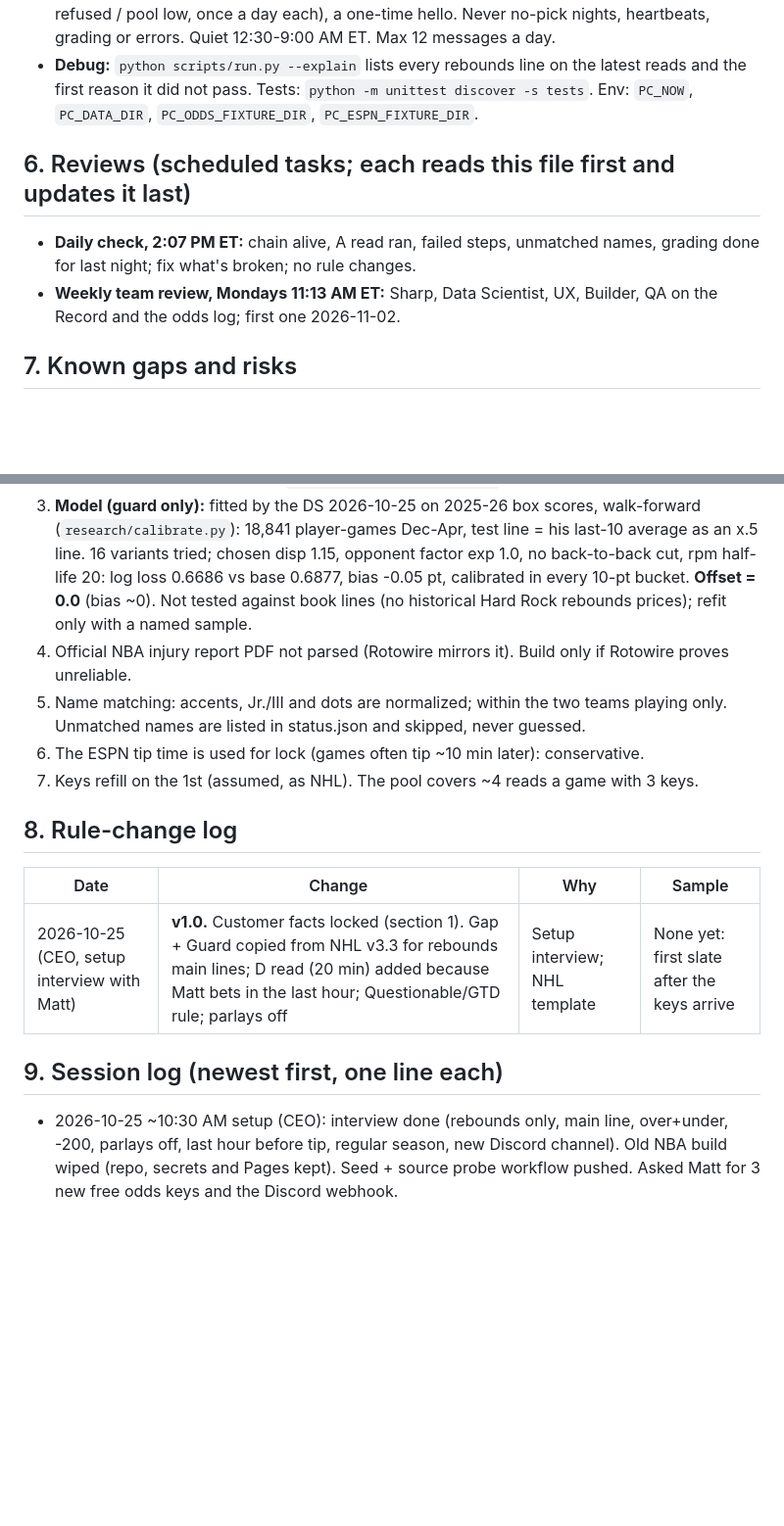
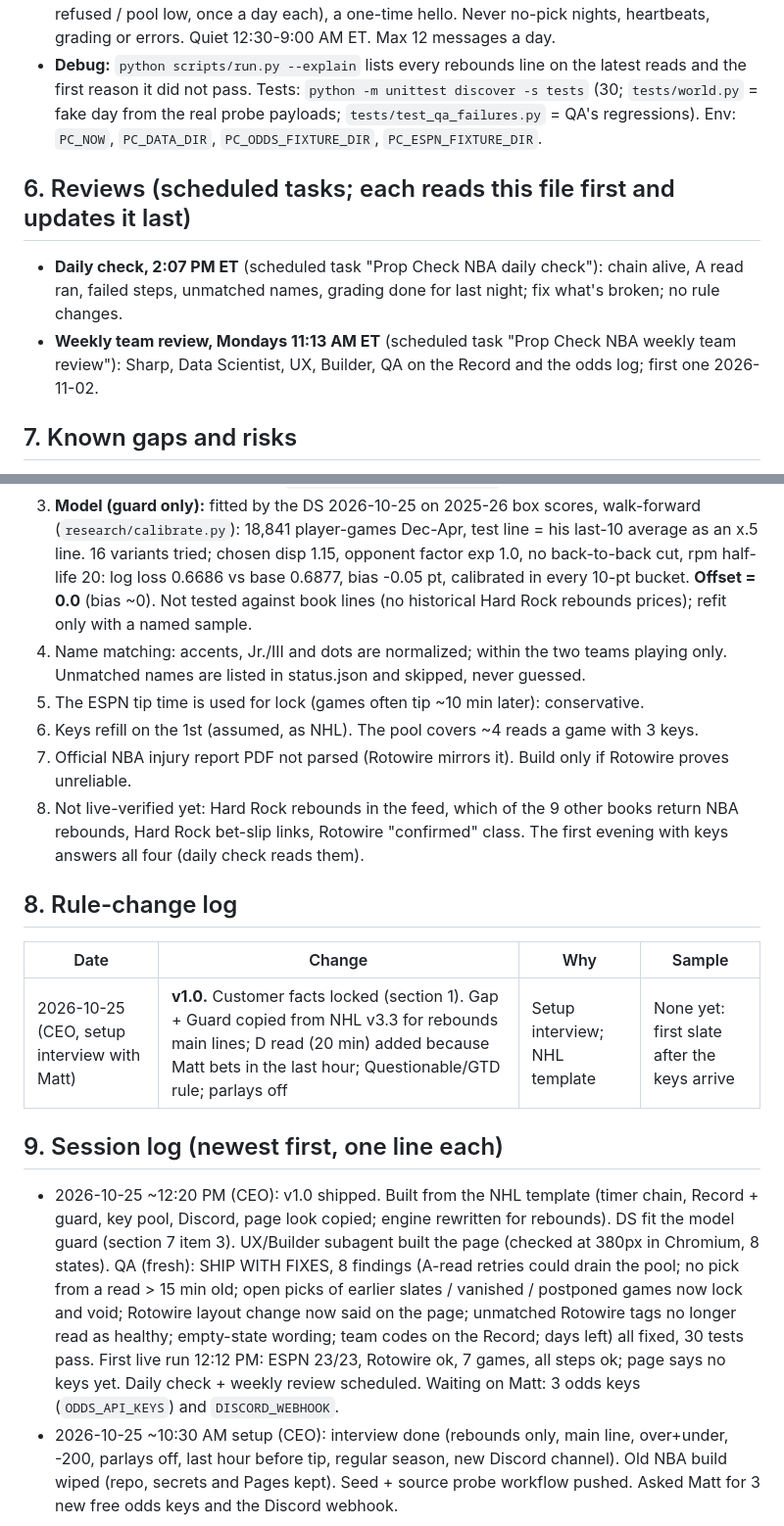
Before and after one commit to MSasportas/prop-check-nba, a Markdown page: TEAM.md, 2 parts joined by grey strips. Shown at 98% size. Drawn GitHub-style; blank space fills up the shorter version.

Commit message:
TEAM.md: v1.0 shipped, QA fixes, reviews scheduled, open checks
Co-Authored-By: Claude Opus 5.5 <noreply@anthropic.com>
Claude-Session: https://claude.ai/code/session_015fKT2DGiSmBDZshDpQ9E79

```diff
--- a/TEAM.md
+++ b/TEAM.md
@@ -95,12 +95,12 @@ season backtest (NHL TEAM.md item 20); a single-player model does not beat a ~7%
   the if-bet line), PRICE FINAL, ACTION NEEDED (keys refused / pool low, once a day each), a one-time hello. Never no-pick nights,
   heartbeats, grading or errors. Quiet 12:30-9:00 AM ET. Max 12 messages a day.
 - **Debug:** `python scripts/run.py --explain` lists every rebounds line on the latest reads and the first reason it did not pass.
-  Tests: `python -m unittest discover -s tests`. Env: `PC_NOW`, `PC_DATA_DIR`, `PC_ODDS_FIXTURE_DIR`, `PC_ESPN_FIXTURE_DIR`.
+  Tests: `python -m unittest discover -s tests` (30; `tests/world.py` = fake day from the real probe payloads; `tests/test_qa_failures.py` = QA's regressions). Env: `PC_NOW`, `PC_DATA_DIR`, `PC_ODDS_FIXTURE_DIR`, `PC_ESPN_FIXTURE_DIR`.
 
 ## 6. Reviews (scheduled tasks; each reads this file first and updates it last)
-- **Daily check, 2:07 PM ET:** chain alive, A read ran, failed steps, unmatched names, grading done for last night; fix what's broken; no
+- **Daily check, 2:07 PM ET** (scheduled task "Prop Check NBA daily check"): chain alive, A read ran, failed steps, unmatched names, grading done for last night; fix what's broken; no
   rule changes.
-- **Weekly team review, Mondays 11:13 AM ET:** Sharp, Data Scientist, UX, Builder, QA on the Record and the odds log; first one 2026-11-02.
+- **Weekly team review, Mondays 11:13 AM ET** (scheduled task "Prop Check NBA weekly team review"): Sharp, Data Scientist, UX, Builder, QA on the Record and the odds log; first one 2026-11-02.
 
 ## 7. Known gaps and risks
 1. **Edge vs the book is unproven.** Gap + Guard is a hypothesis carried over from NHL (live there since 2026-10-20, no verdict yet). NBA
@@ -114,11 +114,13 @@ season backtest (NHL TEAM.md item 20); a single-player model does not beat a ~7%
    player-games Dec-Apr, test line = his last-10 average as an x.5 line. 16 variants tried; chosen disp 1.15, opponent factor exp 1.0,
    no back-to-back cut, rpm half-life 20: log loss 0.6686 vs base 0.6877, bias -0.05 pt, calibrated in every 10-pt bucket. **Offset =
    0.0** (bias ~0). Not tested against book lines (no historical Hard Rock rebounds prices); refit only with a named sample.
-7. Official NBA injury report PDF not parsed (Rotowire mirrors it). Build only if Rotowire proves unreliable.
 4. Name matching: accents, Jr./III and dots are normalized; within the two teams playing only. Unmatched names are listed in
    status.json and skipped, never guessed.
 5. The ESPN tip time is used for lock (games often tip ~10 min later): conservative.
 6. Keys refill on the 1st (assumed, as NHL). The pool covers ~4 reads a game with 3 keys.
+7. Official NBA injury report PDF not parsed (Rotowire mirrors it). Build only if Rotowire proves unreliable.
+8. Not live-verified yet: Hard Rock rebounds in the feed, which of the 9 other books return NBA rebounds, Hard Rock bet-slip
+   links, Rotowire "confirmed" class. The first evening with keys answers all four (daily check reads them).
 
 ## 8. Rule-change log
 | Date | Change | Why | Sample |
@@ -126,6 +128,13 @@ season backtest (NHL TEAM.md item 20); a single-player model does not beat a ~7%
 | 2026-10-25 (CEO, setup interview with Matt) | **v1.0.** Customer facts locked (section 1). Gap + Guard copied from NHL v3.3 for rebounds main lines; D read (20 min) added because Matt bets in the last hour; Questionable/GTD rule; parlays off | Setup interview; NHL template | None yet: first slate after the keys arrive |
 
 ## 9. Session log (newest first, one line each)
+- 2026-10-25 ~12:20 PM (CEO): v1.0 shipped. Built from the NHL template (timer chain, Record + guard, key pool, Discord, page look copied;
+  engine rewritten for rebounds). DS fit the model guard (section 7 item 3). UX/Builder subagent built the page (checked at 380px in
+  Chromium, 8 states). QA (fresh): SHIP WITH FIXES, 8 findings (A-read retries could drain the pool; no pick from a read > 15 min old;
+  open picks of earlier slates / vanished / postponed games now lock and void; Rotowire layout change now said on the page; unmatched
+  Rotowire tags no longer read as healthy; empty-state wording; team codes on the Record; days left) all fixed, 30 tests pass. First live
+  run 12:12 PM: ESPN 23/23, Rotowire ok, 7 games, all steps ok; page says no keys yet. Daily check + weekly review scheduled.
+  Waiting on Matt: 3 odds keys (`ODDS_API_KEYS`) and `DISCORD_WEBHOOK`.
 - 2026-10-25 ~10:30 AM setup (CEO): interview done (rebounds only, main line, over+under, -200, parlays off, last hour before tip,
   regular season, new Discord channel). Old NBA build wiped (repo, secrets and Pages kept). Seed + source probe workflow pushed.
   Asked Matt for 3 new free odds keys and the Discord webhook.
```
